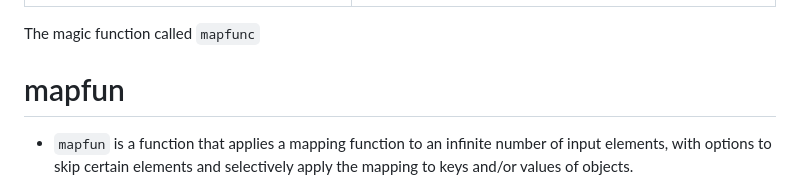
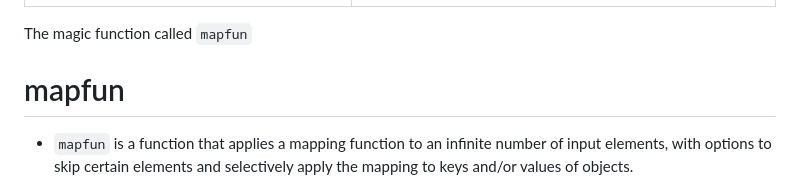
Before and after one commit to zakarialaoui10/mapfun, a Markdown page: Javascript/README.md, the part around the change. Drawn GitHub-style.

```diff
--- a/Javascript/README.md
+++ b/Javascript/README.md
@@ -2,7 +2,7 @@
 |-|-|
 |![problem](../assets/problem.png)|![problem](../assets/solution.png)|
 
-The magic function called `mapfunc`
+The magic function called `mapfun`
 
 # mapfun
 
```
